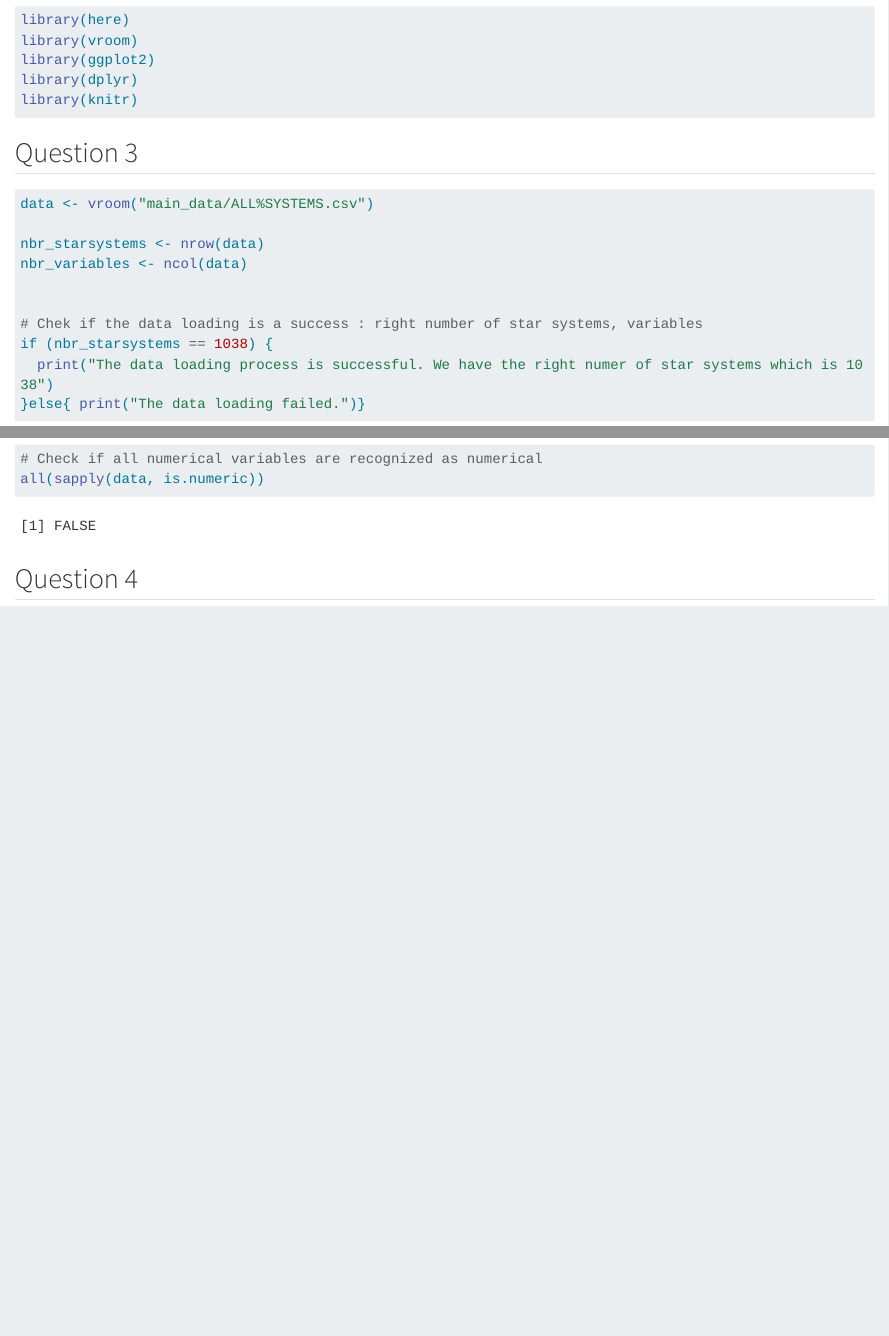
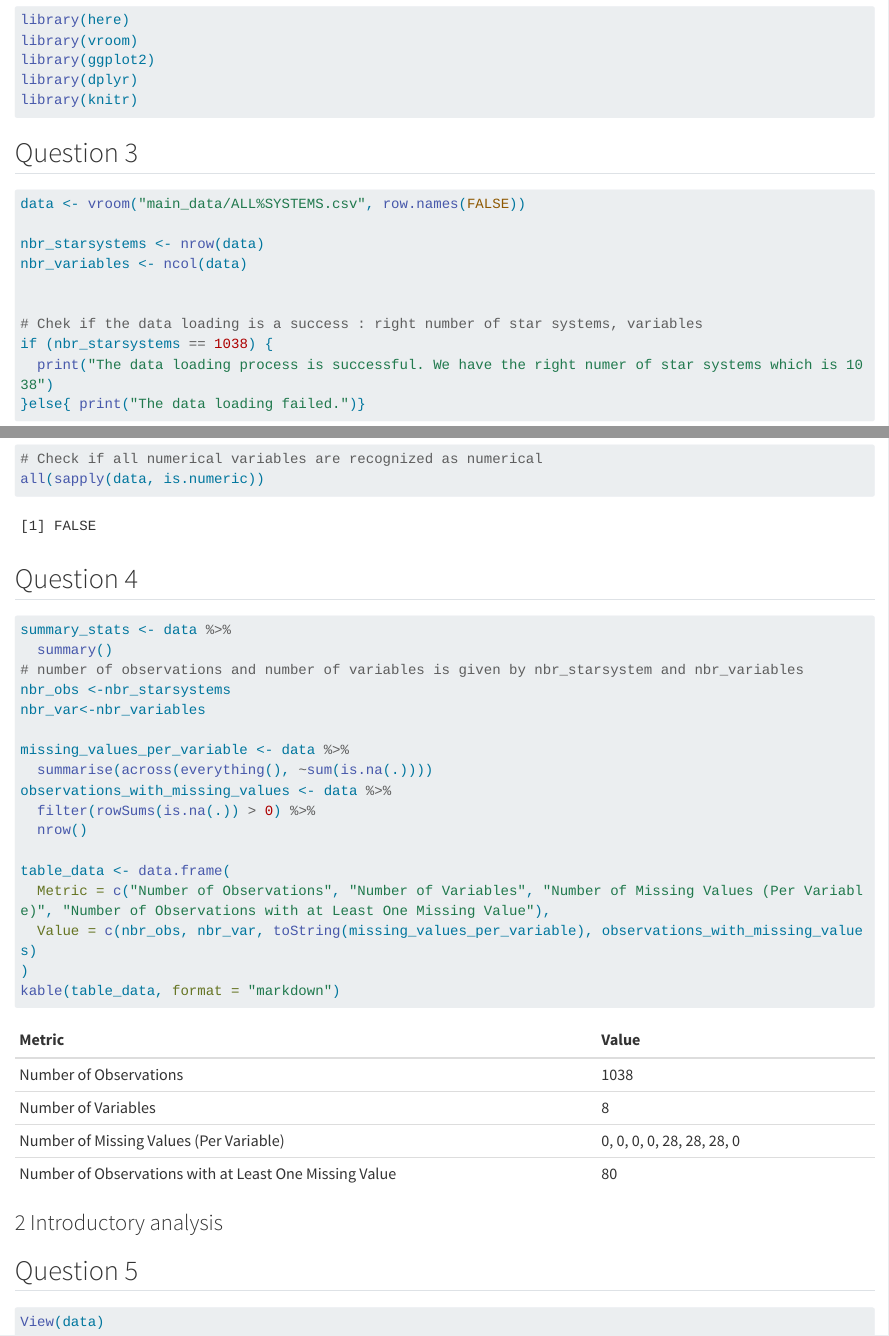
Before and after one commit to theoclaverotte/bt_empire, a Quarto document (CLAVEROTTE.qmd): the page in a window 1100 px wide, from 200 px down, and a second part further down, joined at a grey line. Rendered offline with R 4.5, knitr and Pandoc in place of Quarto, with nearby package versions; some code elsewhere in the file could not run offline; long lines of code are wrapped.

Commit message:
commmit question 4

````diff
--- a/CLAVEROTTE.qmd
+++ b/CLAVEROTTE.qmd
@@ -19,7 +19,7 @@ library(knitr)
 ## Question 3
 ```{r}
 #| message: false
-data <- vroom("main_data/ALL%SYSTEMS.csv")
+data <- vroom("main_data/ALL%SYSTEMS.csv", row.names(FALSE))
 
 nbr_starsystems <- nrow(data)
 nbr_variables <- ncol(data)
@@ -41,5 +41,28 @@ all(sapply(data, is.numeric))
 
 ## Question 4
 ```{r}
+summary_stats <- data %>%
+  summary()
+# number of observations and number of variables is given by nbr_starsystem and nbr_variables
+nbr_obs <-nbr_starsystems
+nbr_var<-nbr_variables
+
+missing_values_per_variable <- data %>%
+  summarise(across(everything(), ~sum(is.na(.))))
+observations_with_missing_values <- data %>%
+  filter(rowSums(is.na(.)) > 0) %>%
+  nrow()
+
+table_data <- data.frame(
+  Metric = c("Number of Observations", "Number of Variables", "Number of Missing Values (Per Variable)", "Number of Observations with at Least One Missing Value"),
+  Value = c(nbr_obs, nbr_var, toString(missing_values_per_variable), observations_with_missing_values)
+)
+kable(table_data, format = "markdown")
+```
+
+### 2 Introductory analysis
+## Question 5
+```{r}
+View(data)
 
 ```
````
